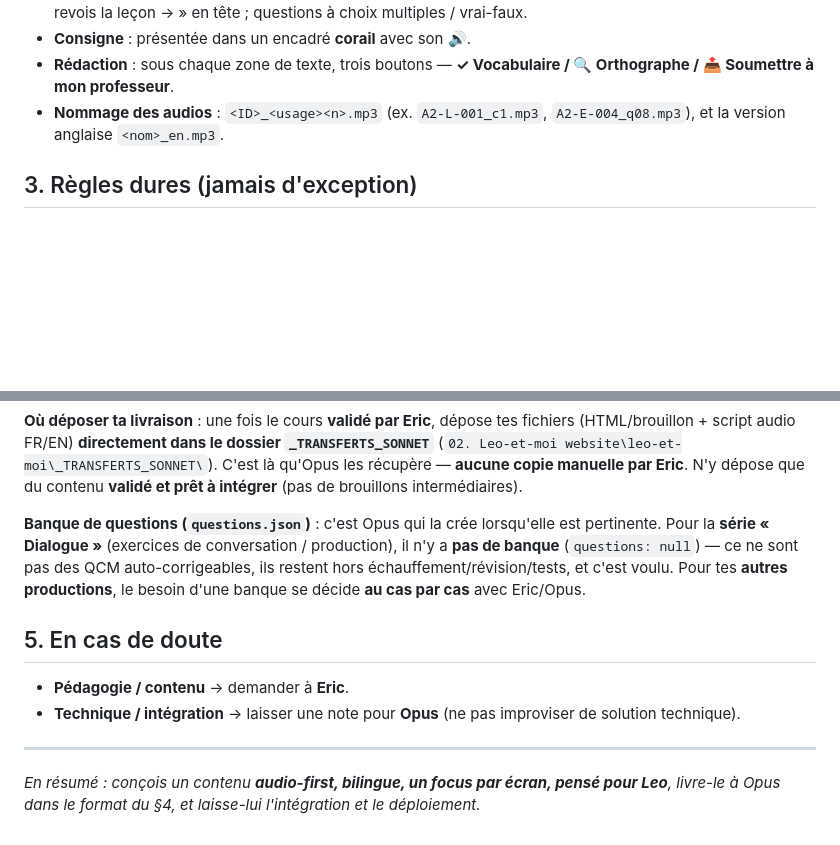
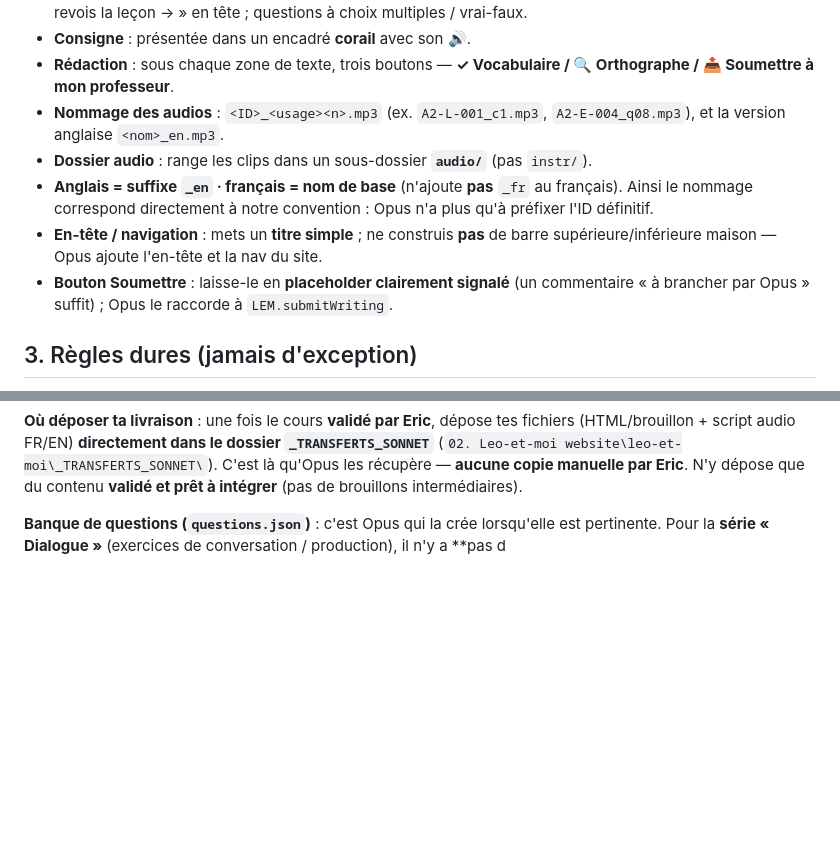
Before and after one commit to Leo-et-moi/leo-et-moi, a Markdown page: DIRECTIVES_CREATION_SONNET.md, 2 parts joined by grey strips. Drawn GitHub-style; blank space fills up the shorter version.

Commit message:
DIRECTIVES_CREATION_SONNET : recommandations techniques (dossier audio/, EN=_en/FR=base, en-tête laissé à Opus, Soumettre en placeholder)

```diff
--- a/DIRECTIVES_CREATION_SONNET.md
+++ b/DIRECTIVES_CREATION_SONNET.md
@@ -33,6 +33,10 @@
 - **Consigne** : présentée dans un encadré **corail** avec son 🔊.
 - **Rédaction** : sous chaque zone de texte, trois boutons — **✓ Vocabulaire / 🔍 Orthographe / 📤 Soumettre à mon professeur**.
 - **Nommage des audios** : `<ID>_<usage><n>.mp3` (ex. `A2-L-001_c1.mp3`, `A2-E-004_q08.mp3`), et la version anglaise `<nom>_en.mp3`.
+- **Dossier audio** : range les clips dans un sous-dossier **`audio/`** (pas `instr/`).
+- **Anglais = suffixe `_en` · français = nom de base** (n'ajoute **pas** `_fr` au français). Ainsi le nommage correspond directement à notre convention : Opus n'a plus qu'à préfixer l'ID définitif.
+- **En-tête / navigation** : mets un **titre simple** ; ne construis **pas** de barre supérieure/inférieure maison — Opus ajoute l'en-tête et la nav du site.
+- **Bouton Soumettre** : laisse-le en **placeholder clairement signalé** (un commentaire « à brancher par Opus » suffit) ; Opus le raccorde à `LEM.submitWriting`.
 
 ## 3. Règles dures (jamais d'exception)
 
@@ -56,13 +60,4 @@ Opus se charge ensuite : HTML sur gabarit, catalogue (liens leçon↔exercice, c
 
 **Où déposer ta livraison** : une fois le cours **validé par Eric**, dépose tes fichiers (HTML/brouillon + script audio FR/EN) **directement dans le dossier `_TRANSFERTS_SONNET`** (`02. Leo-et-moi website\leo-et-moi\_TRANSFERTS_SONNET\`). C'est là qu'Opus les récupère — **aucune copie manuelle par Eric**. N'y dépose que du contenu **validé et prêt à intégrer** (pas de brouillons intermédiaires).
 
-**Banque de questions (`questions.json`)** : c'est Opus qui la crée lorsqu'elle est pertinente. Pour la **série « Dialogue »** (exercices de conversation / production), il n'y a **pas de banque** (`questions: null`) — ce ne sont pas des QCM auto-corrigeables, ils restent hors échauffement/révision/tests, et c'est voulu. Pour tes **autres productions**, le besoin d'une banque se décide **au cas par cas** avec Eric/Opus.
-
-## 5. En cas de doute
-
-- **Pédagogie / contenu** → demander à **Eric**.
-- **Technique / intégration** → laisser une note pour **Opus** (ne pas improviser de solution technique).
-
----
-
-*En résumé : conçois un contenu **audio-first, bilingue, un focus par écran, pensé pour Leo**, livre-le à Opus dans le format du §4, et laisse-lui l'intégration et le déploiement.*
+**Banque de questions (`questions.json`)** : c'est Opus qui la crée lorsqu'elle est pertinente. Pour la **série « Dialogue »** (exercices de conversation / production), il n'y a **pas d
```
